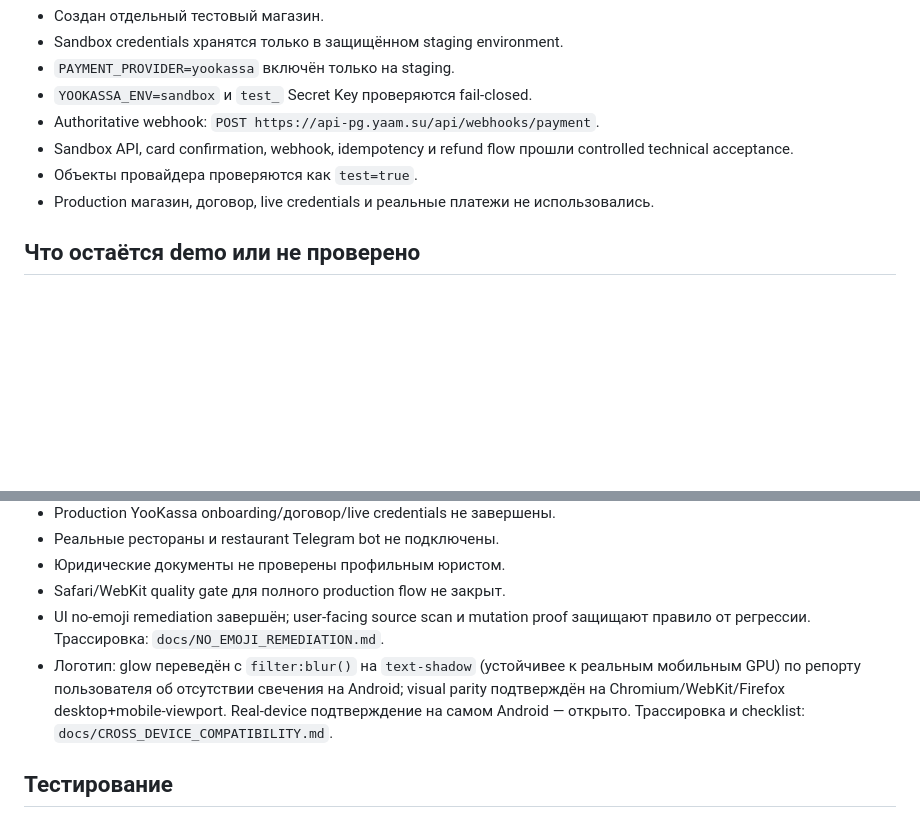
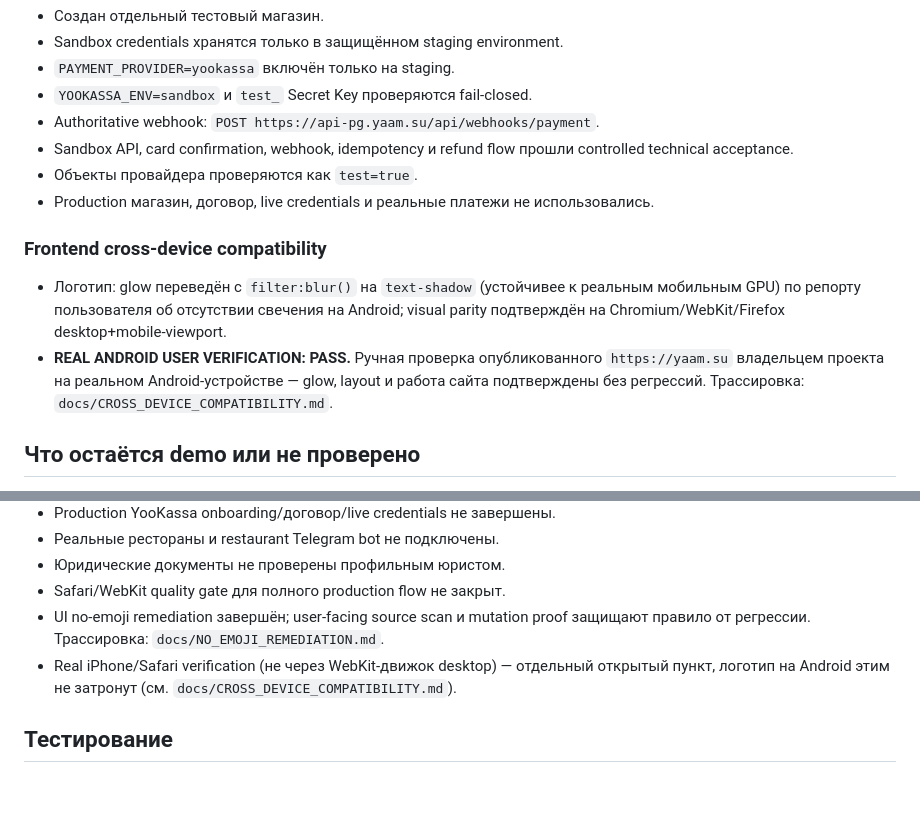
Before and after one commit to snovv423/YAAM, a Markdown page: docs/PROJECT_STATUS.md, 2 parts joined by grey strips. Drawn GitHub-style; blank space fills up the shorter version.

```diff
--- a/docs/PROJECT_STATUS.md
+++ b/docs/PROJECT_STATUS.md
@@ -51,6 +51,17 @@
 - Production магазин, договор, live credentials и реальные платежи не
   использовались.
 
+### Frontend cross-device compatibility
+
+- Логотип: glow переведён с `filter:blur()` на `text-shadow` (устойчивее к
+  реальным мобильным GPU) по репорту пользователя об отсутствии свечения на
+  Android; visual parity подтверждён на Chromium/WebKit/Firefox
+  desktop+mobile-viewport.
+- **REAL ANDROID USER VERIFICATION: PASS.** Ручная проверка опубликованного
+  `https://yaam.su` владельцем проекта на реальном Android-устройстве —
+  glow, layout и работа сайта подтверждены без регрессий. Трассировка:
+  `docs/CROSS_DEVICE_COMPATIBILITY.md`.
+
 ## Что остаётся demo или не проверено
 
 - `https://yaam.su` не настроен на staging API; пользователи видят demo.
@@ -64,11 +75,9 @@
 - UI no-emoji remediation завершён; user-facing source scan и mutation proof
   защищают правило от регрессии. Трассировка:
   `docs/NO_EMOJI_REMEDIATION.md`.
-- Логотип: glow переведён с `filter:blur()` на `text-shadow` (устойчивее к
-  реальным мобильным GPU) по репорту пользователя об отсутствии свечения на
-  Android; visual parity подтверждён на Chromium/WebKit/Firefox
-  desktop+mobile-viewport. Real-device подтверждение на самом Android —
-  открыто. Трассировка и checklist: `docs/CROSS_DEVICE_COMPATIBILITY.md`.
+- Real iPhone/Safari verification (не через WebKit-движок desktop) —
+  отдельный открытый пункт, логотип на Android этим не затронут (см.
+  `docs/CROSS_DEVICE_COMPATIBILITY.md`).
 
 ## Тестирование
 
```
Also changed, not shown: docs/CROSS_DEVICE_COMPATIBILITY.md (+26 -10 lines), docs/PROJECT_BACKLOG.md (+5 -2 lines).
